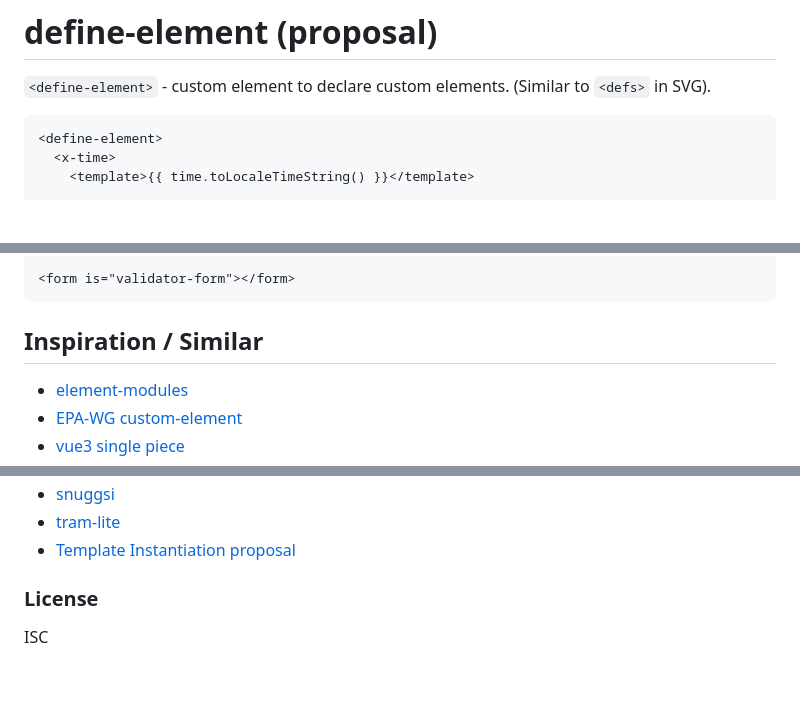
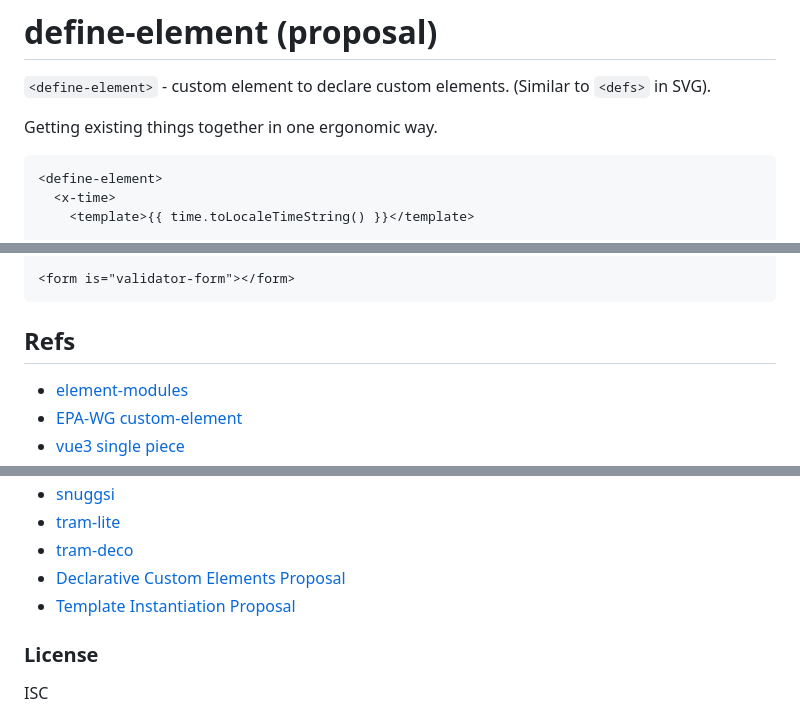
Before and after one commit to dy/define-element, a Markdown page: README.md, 3 parts joined by grey strips. Drawn GitHub-style; blank space fills up the shorter version.

````diff
--- a/README.md
+++ b/README.md
@@ -2,6 +2,7 @@
 
 `<define-element>` - custom element to declare custom elements. (Similar to `<defs>` in SVG).
 
+Getting existing things together in one ergonomic way.
 
 ```html
 <define-element>
@@ -463,7 +464,7 @@ See [disconnected](https://github.com/WebReflection/disconnected), [attributecha
 <form is="validator-form"></form>
 ```
 
-## Inspiration / Similar
+## Refs
 
 * [element-modules](https://github.com/trusktr/element-modules)
 * [EPA-WG custom-element](https://github.com/EPA-WG/custom-element)
@@ -473,6 +473,8 @@ See [disconnected](https://github.com/WebReflection/disconnected), [attributecha
 * [snuggsi](https://github.com/devpunks/snuggsi)
 * [tram-lite](https://github.com/Tram-One/tram-lite)
-* [Template Instantiation proposal](https://github.com/WICG/webcomponents/blob/gh-pages/proposals/Template-Instantiation.md)
+* [tram-deco](https://github.com/Tram-One/tram-deco)
+* [Declarative Custom Elements Proposal](https://github.com/w3c/webcomponents/blob/gh-pages/proposals/Declarative-Custom-Elements-Strawman.md)
+* [Template Instantiation Proposal](https://github.com/WICG/webcomponents/blob/gh-pages/proposals/Template-Instantiation.md)
 
 ### License
 
````
Also changed, not shown: other parts of README.md (+0 -1 lines).
